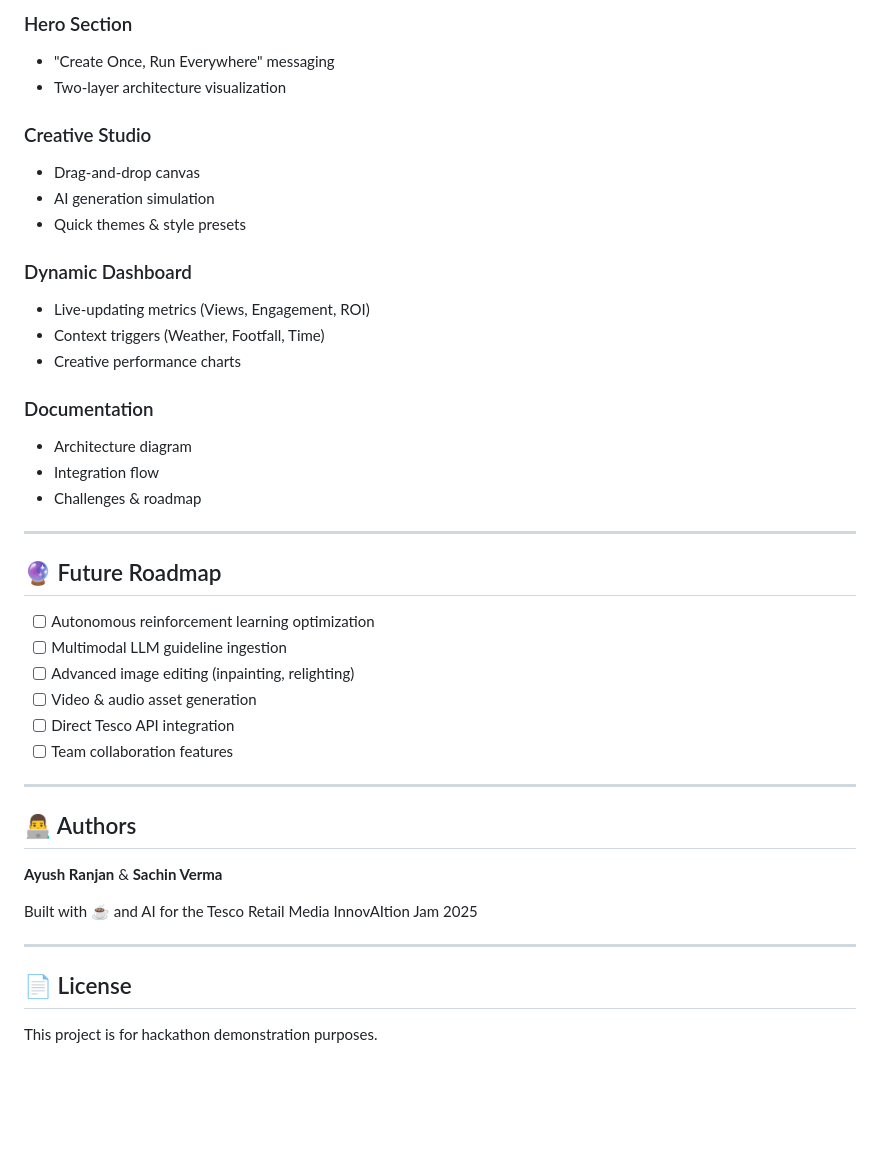
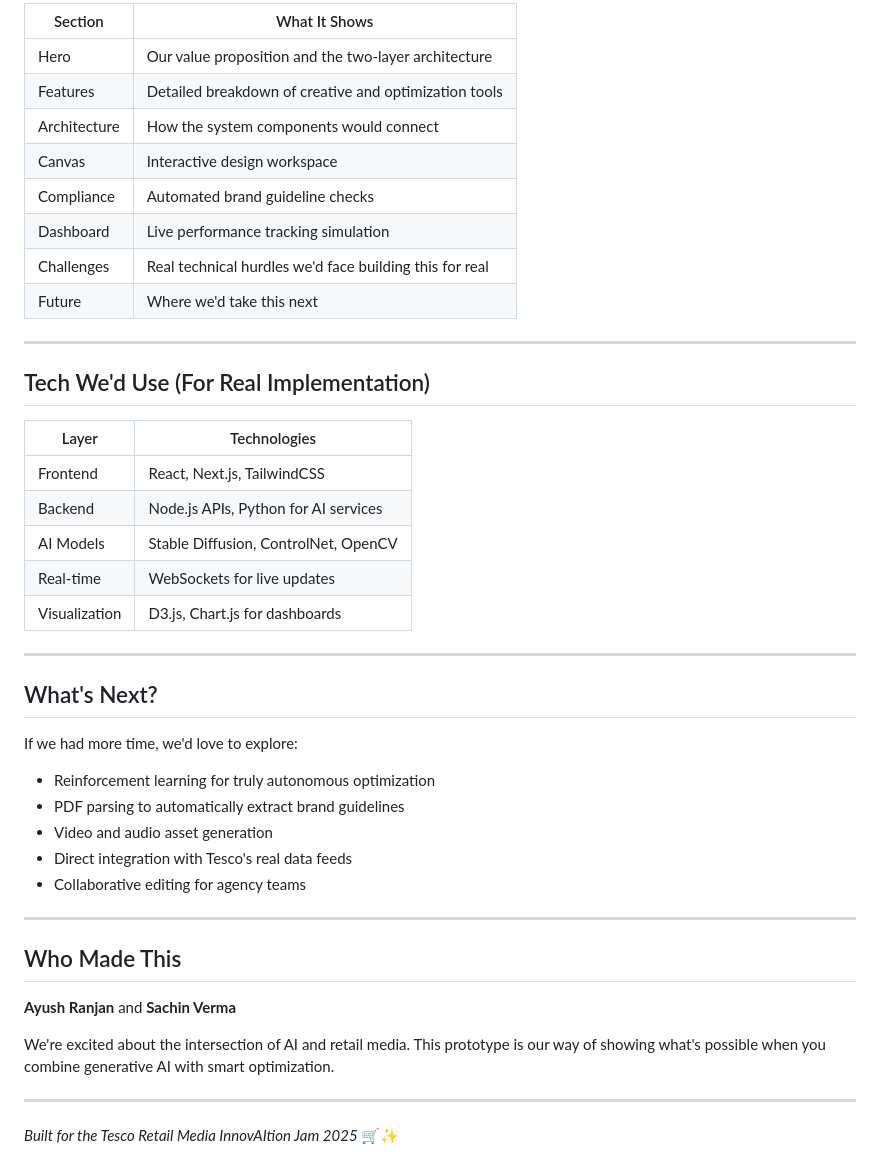
Before and after one commit to AyushRanjan-2026/Tesco_Prototype_Phase, a Markdown page: README.md, the part around the change printed below. Rendered like a GitHub page; blank space fills up the shorter version.

```diff
--- a/README.md
+++ b/README.md
@@ -79,44 +71,47 @@ Tesco/
 
-### Hero Section
-- "Create Once, Run Everywhere" messaging
-- Two-layer architecture visualization
-
-### Creative Studio
-- Drag-and-drop canvas
-- AI generation simulation
-- Quick themes & style presets
-
-### Dynamic Dashboard
-- Live-updating metrics (Views, Engagement, ROI)
-- Context triggers (Weather, Footfall, Time)
-- Creative performance charts
-
-### Documentation
-- Architecture diagram
-- Integration flow
-- Challenges & roadmap
+| Section | What It Shows |
+|---------|---------------|
+| Hero | Our value proposition and the two-layer architecture |
+| Features | Detailed breakdown of creative and optimization tools |
+| Architecture | How the system components would connect |
+| Canvas | Interactive design workspace |
+| Compliance | Automated brand guideline checks |
+| Dashboard | Live performance tracking simulation |
+| Challenges | Real technical hurdles we'd face building this for real |
+| Future | Where we'd take this next |
 
 ---
 
-## 🔮 Future Roadmap
+## Tech We'd Use (For Real Implementation)
 
-- [ ] Autonomous reinforcement learning optimization
-- [ ] Multimodal LLM guideline ingestion
-- [ ] Advanced image editing (inpainting, relighting)
-- [ ] Video & audio asset generation
-- [ ] Direct Tesco API integration
-- [ ] Team collaboration features
+| Layer | Technologies |
+|-------|-------------|
+| Frontend | React, Next.js, TailwindCSS |
+| Backend | Node.js APIs, Python for AI services |
+| AI Models | Stable Diffusion, ControlNet, OpenCV |
+| Real-time | WebSockets for live updates |
+| Visualization | D3.js, Chart.js for dashboards |
 
 ---
 
-## 👨‍💻 Authors
+## What's Next?
 
-**Ayush Ranjan** & **Sachin Verma**
+If we had more time, we'd love to explore:
 
-Built with ☕ and AI for the Tesco Retail Media InnovAItion Jam 2025
+- Reinforcement learning for truly autonomous optimization
+- PDF parsing to automatically extract brand guidelines
+- Video and audio asset generation
+- Direct integration with Tesco's real data feeds
+- Collaborative editing for agency teams
 
 ---
 
-## 📄 License
+## Who Made This
 
-This project is for hackathon demonstration purposes.
+**Ayush Ranjan** and **Sachin Verma**
+
+We're excited about the intersection of AI and retail media. This prototype is our way of showing what's possible when you combine generative AI with smart optimization.
+
+---
+
+*Built for the Tesco Retail Media InnovAItion Jam 2025* 🛒✨
```
Also changed, not shown: other parts of README.md (+42 -50 lines).
